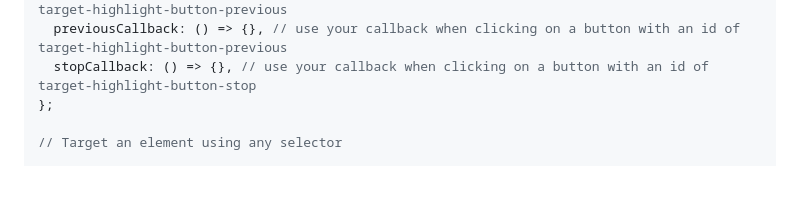
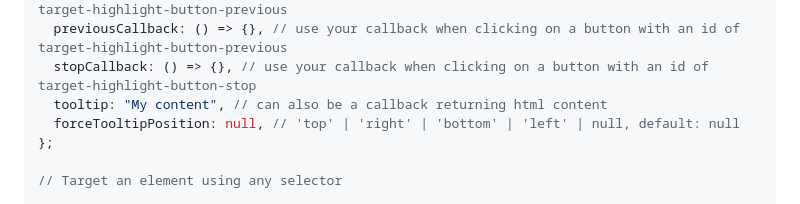
Before and after one commit to graphieros/target-highlight, a Markdown page: README.md, the part around the change. Drawn GitHub-style; blank space fills up the shorter version.

```diff
--- a/README.md
+++ b/README.md
@@ -56,6 +56,8 @@ const options = {
   nextCallback: () => {}, // use your callback when clicking on a button with an id of target-highlight-button-previous
   previousCallback: () => {}, // use your callback when clicking on a button with an id of target-highlight-button-previous
   stopCallback: () => {}, // use your callback when clicking on a button with an id of target-highlight-button-stop
+  tooltip: "My content", // can also be a callback returning html content
+  forceTooltipPosition: null, // 'top' | 'right' | 'bottom' | 'left' | null, default: null
 };
 
 // Target an element using any selector
```
